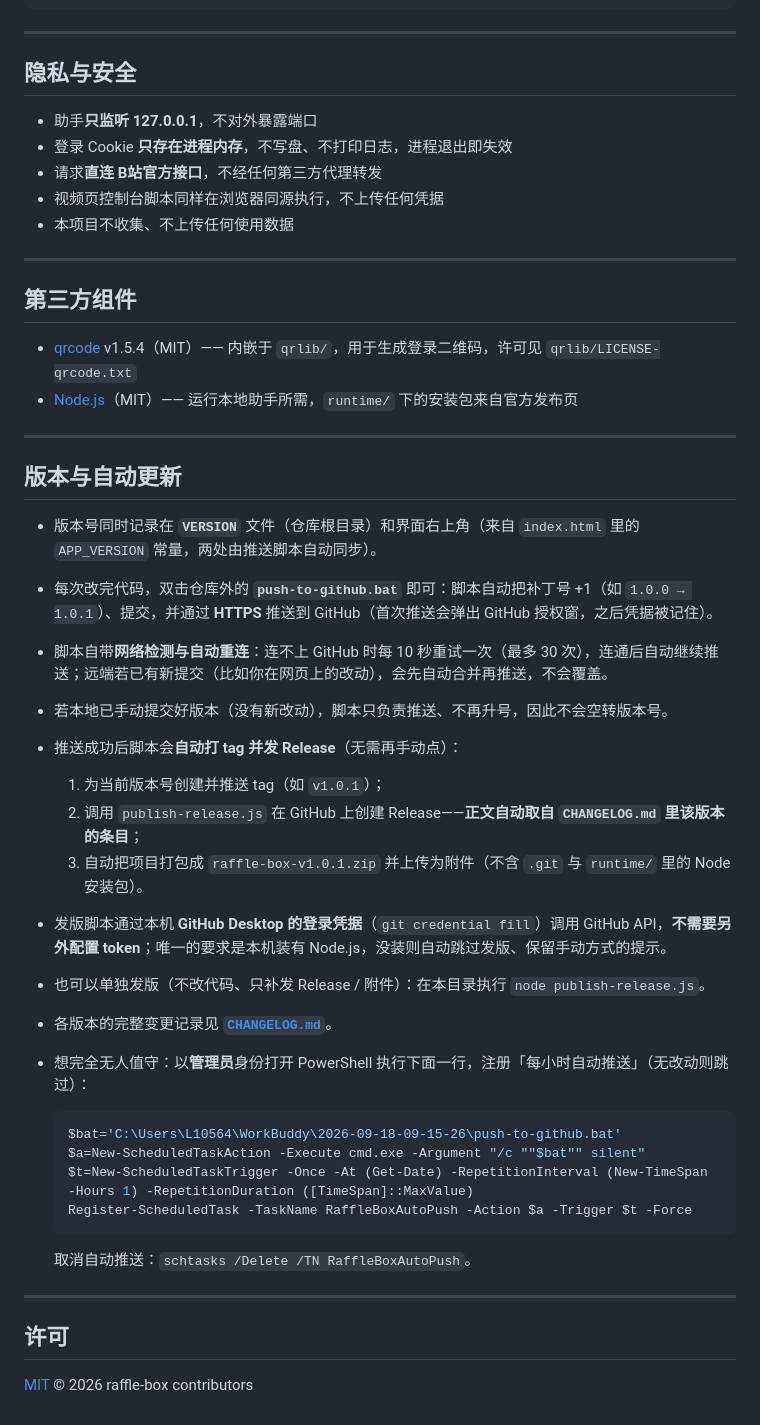
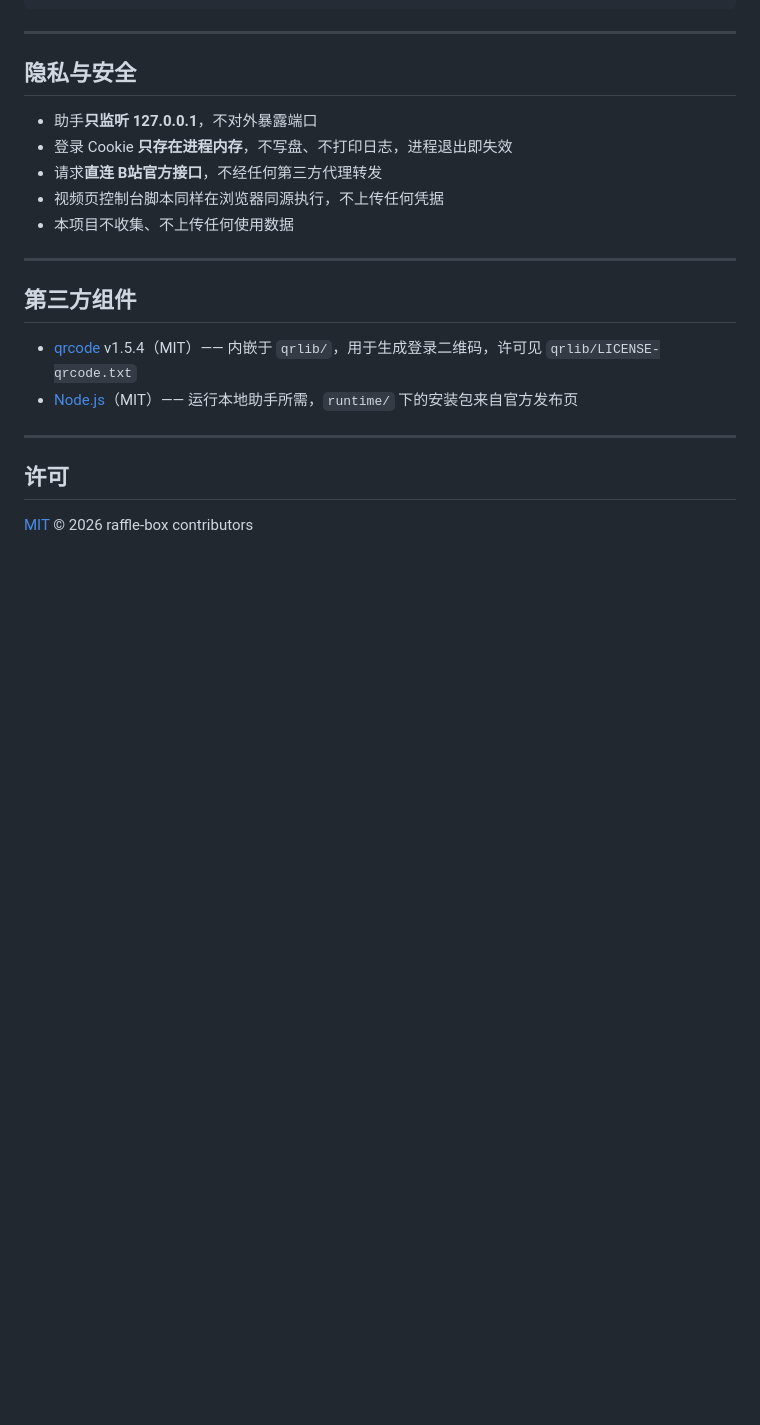
Before and after one commit to AKAPotato/raffle-box, a Markdown page: README.md, the part around the change. GitHub-like rendering; blank space fills up the shorter version.

````diff
--- a/README.md
+++ b/README.md
@@ -135,32 +135,6 @@ raffle-box/
 
 ---
 
-## 版本与自动更新
-
-- 版本号同时记录在 **`VERSION`** 文件（仓库根目录）和界面右上角（来自 `index.html` 里的 `APP_VERSION` 常量，两处由推送脚本自动同步）。
-- 每次改完代码，双击仓库外的 **`push-to-github.bat`** 即可：脚本自动把补丁号 +1（如 `1.0.0 → 1.0.1`）、提交，并通过 **HTTPS** 推送到 GitHub（首次推送会弹出 GitHub 授权窗，之后凭据被记住）。
-- 脚本自带**网络检测与自动重连**：连不上 GitHub 时每 10 秒重试一次（最多 30 次），连通后自动继续推送；远端若已有新提交（比如你在网页上的改动），会先自动合并再推送，不会覆盖。
-- 若本地已手动提交好版本（没有新改动），脚本只负责推送、不再升号，因此不会空转版本号。
-- 推送成功后脚本会**自动打 tag 并发 Release**（无需再手动点）：
-  1. 为当前版本号创建并推送 tag（如 `v1.0.1`）；
-  2. 调用 `publish-release.js` 在 GitHub 上创建 Release——**正文自动取自 `CHANGELOG.md` 里该版本的条目**；
-  3. 自动把项目打包成 `raffle-box-v1.0.1.zip` 并上传为附件（不含 `.git` 与 `runtime/` 里的 Node 安装包）。
-- 发版脚本通过本机 **GitHub Desktop 的登录凭据**（`git credential fill`）调用 GitHub API，**不需要另外配置 token**；唯一的要求是本机装有 Node.js，没装则自动跳过发版、保留手动方式的提示。
-- 也可以单独发版（不改代码、只补发 Release / 附件）：在本目录执行 `node publish-release.js`。
-- 各版本的完整变更记录见 **[`CHANGELOG.md`](CHANGELOG.md)**。
-- 想完全无人值守：以**管理员**身份打开 PowerShell 执行下面一行，注册「每小时自动推送」（无改动则跳过）：
-
-  ```powershell
-  $bat='C:\Users\L10564\WorkBuddy\2026-09-18-09-15-26\push-to-github.bat'
-  $a=New-ScheduledTaskAction -Execute cmd.exe -Argument "/c ""$bat"" silent"
-  $t=New-ScheduledTaskTrigger -Once -At (Get-Date) -RepetitionInterval (New-TimeSpan -Hours 1) -RepetitionDuration ([TimeSpan]::MaxValue)
-  Register-ScheduledTask -TaskName RaffleBoxAutoPush -Action $a -Trigger $t -Force
-  ```
-
-  取消自动推送：`schtasks /Delete /TN RaffleBoxAutoPush`。
-
----
-
 ## 许可
 
 [MIT](LICENSE) © 2026 raffle-box contributors
````
